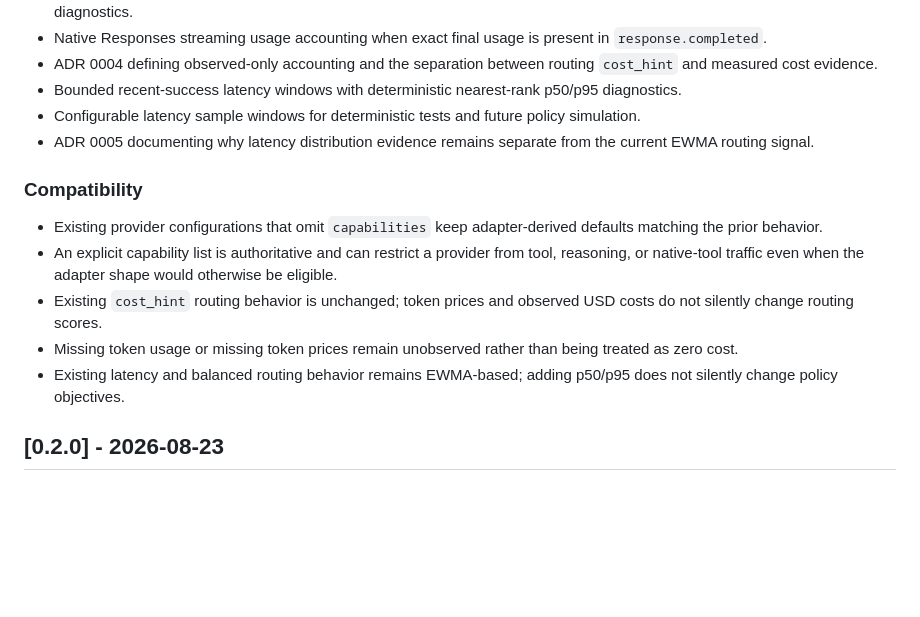
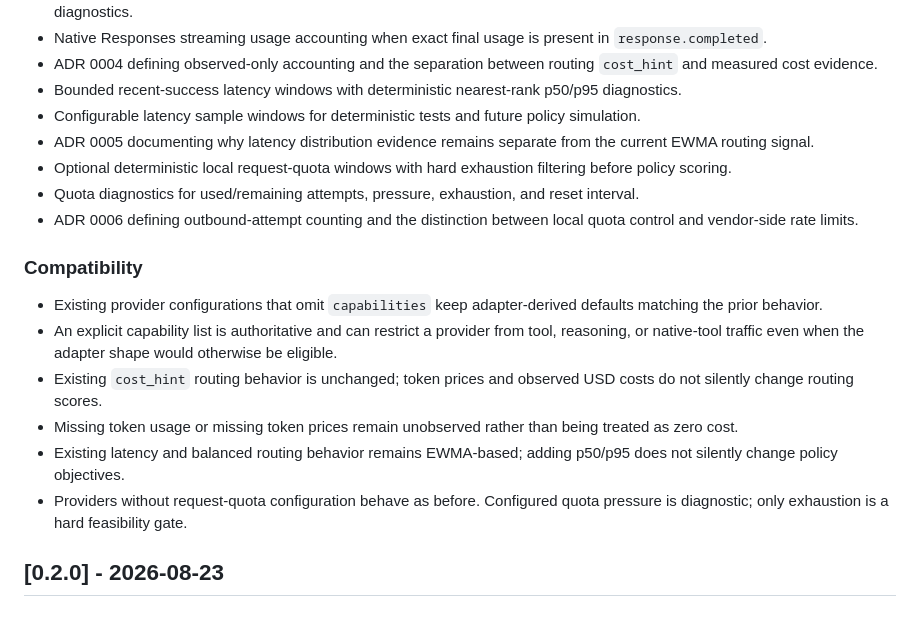
Before and after one commit to FaramarzKowsari/agentmesh-gateway, a Markdown page: CHANGELOG.md, the part around the change. Rendered like a GitHub page; blank space fills up the shorter version.

Commit message:
docs: record local quota window support

```diff
--- a/CHANGELOG.md
+++ b/CHANGELOG.md
@@ -17,6 +17,9 @@ All notable changes to AgentMesh Gateway are documented in this file.
 - Bounded recent-success latency windows with deterministic nearest-rank p50/p95 diagnostics.
 - Configurable latency sample windows for deterministic tests and future policy simulation.
 - ADR 0005 documenting why latency distribution evidence remains separate from the current EWMA routing signal.
+- Optional deterministic local request-quota windows with hard exhaustion filtering before policy scoring.
+- Quota diagnostics for used/remaining attempts, pressure, exhaustion, and reset interval.
+- ADR 0006 defining outbound-attempt counting and the distinction between local quota control and vendor-side rate limits.
 
 ### Compatibility
 
@@ -25,6 +28,7 @@ All notable changes to AgentMesh Gateway are documented in this file.
 - Existing `cost_hint` routing behavior is unchanged; token prices and observed USD costs do not silently change routing scores.
 - Missing token usage or missing token prices remain unobserved rather than being treated as zero cost.
 - Existing latency and balanced routing behavior remains EWMA-based; adding p50/p95 does not silently change policy objectives.
+- Providers without request-quota configuration behave as before. Configured quota pressure is diagnostic; only exhaustion is a hard feasibility gate.
 
 ## [0.2.0] - 2026-08-23
 
```
